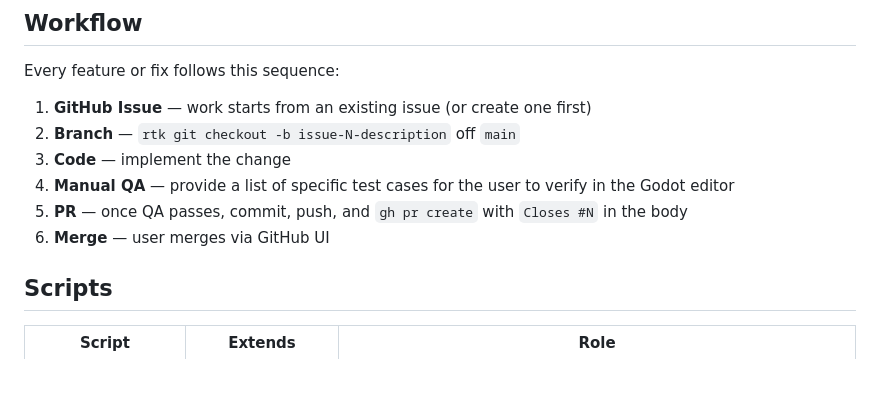
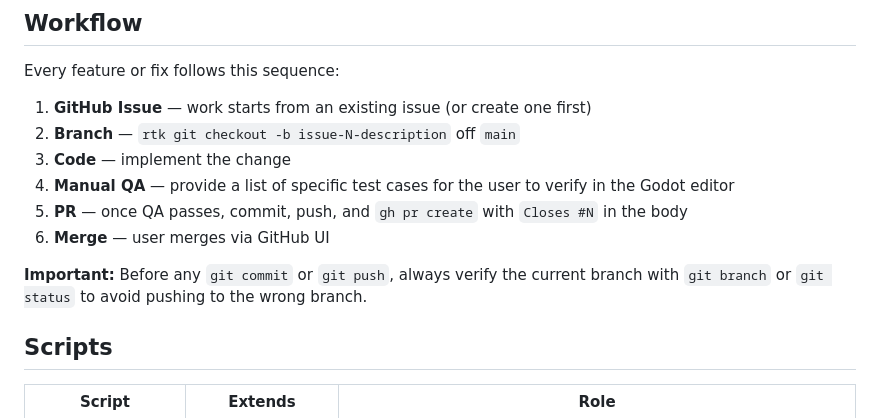
Before and after one commit to avantgardian/godot-space-idle, a Markdown page: AGENTS.md, the part around the change. Drawn GitHub-style; blank space fills up the shorter version.

Commit message:
Add branch verification step to workflow

```diff
--- a/AGENTS.md
+++ b/AGENTS.md
@@ -30,6 +30,8 @@ Every feature or fix follows this sequence:
 5. **PR** — once QA passes, commit, push, and `gh pr create` with `Closes #N` in the body
 6. **Merge** — user merges via GitHub UI
 
+**Important:** Before any `git commit` or `git push`, always verify the current branch with `git branch` or `git status` to avoid pushing to the wrong branch.
+
 ## Scripts
 
 | Script | Extends | Role |
```
